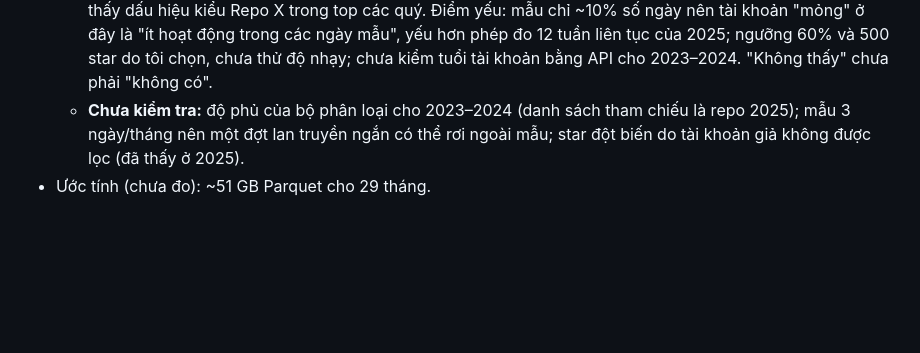
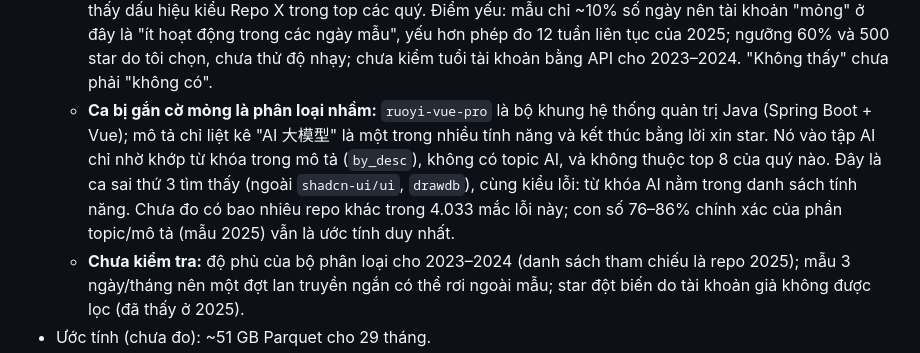
Before and after one commit to dtkhang05/gh-ai-radar, a Markdown page: PLAN.md, the part around the change. GitHub-like rendering; blank space fills up the shorter version.

Commit message:
PLAN: ghi ca phân loại nhầm ruoyi-vue-pro
Co-Authored-By: Claude Sonnet 5.5 <noreply@anthropic.com>
Claude-Session: https://claude.ai/code/session_01KqgVCBhLpgZbrNtkUqtBCf

```diff
--- a/PLAN.md
+++ b/PLAN.md
@@ -62,6 +62,7 @@ Tài liệu này ghi từng giai đoạn của dự án: làm gì, đo được
   - **Đổi tên:** sự kiện mang tên repo lúc đó, tập repo dùng tên 2025. `gpt-engineer` chuyển sang tổ chức khác (~24 star/ngày mẫu ở 2024 dưới tên mới, 0 dưới tên cũ); bộ dò đổi tên thô (cùng tên repo, khác chủ, ≥20% đỉnh) chỉ bắt được 1/132, nên không loại trừ được các ca đổi tên khác.
   - **Kiểm tay bộ phân loại trên 52 repo đứng top 8 mỗi quý (2023–2024):** 46 đúng, 4 ranh giới (`Follow` đọc RSS có AI, `markitdown` chuyển file cho LLM, `PDFMathTranslate`, `gpt-crawler`), 2 sai (`shadcn-ui/ui`, `drawdb`: thư viện giao diện và công cụ vẽ sơ đồ CSDL). Hai repo sai chiếm tối đa 0,5–1,5% star/ngày mẫu của tập AI mỗi quý nên không đổi kết luận. Mẫu chọn theo thứ hạng star (repo nổi tiếng, dễ phân loại đúng), nên không suy ra độ chính xác cho cả 4.033 repo; tôi là người xem và chấm.
   - **Kiểm tra tài khoản mỏng** (`scripts/sample_thin_stars.py`): tài khoản mỏng = ≤3 sự kiện trong cả mẫu 72 ngày. Cả tập AI: 15,3% người star là tài khoản mỏng. Trong 366 cặp repo-quý có ≥500 star, chỉ 1 cặp có ≥60% mỏng (`ruoyi-vue-pro`, 2023-Q2, 61,3%, 831 star; mẫu kiểm tay không thấy có AI, có thể là repo phân loại nhầm). 0/64 repo top 8 mỗi quý bị gắn cờ; 5 repo đầu mỗi quý có 9–25% mỏng. Kết luận: không thấy dấu hiệu kiểu Repo X trong top các quý. Điểm yếu: mẫu chỉ ~10% số ngày nên tài khoản "mỏng" ở đây là "ít hoạt động trong các ngày mẫu", yếu hơn phép đo 12 tuần liên tục của 2025; ngưỡng 60% và 500 star do tôi chọn, chưa thử độ nhạy; chưa kiểm tuổi tài khoản bằng API cho 2023–2024. "Không thấy" chưa phải "không có".
+  - **Ca bị gắn cờ mỏng là phân loại nhầm:** `ruoyi-vue-pro` là bộ khung hệ thống quản trị Java (Spring Boot + Vue); mô tả chỉ liệt kê \"AI 大模型\" là một trong nhiều tính năng và kết thúc bằng lời xin star. Nó vào tập AI chỉ nhờ khớp từ khóa trong mô tả (`by_desc`), không có topic AI, và không thuộc top 8 của quý nào. Đây là ca sai thứ 3 tìm thấy (ngoài `shadcn-ui/ui`, `drawdb`), cùng kiểu lỗi: từ khóa AI nằm trong danh sách tính năng. Chưa đo có bao nhiêu repo khác trong 4.033 mắc lỗi này; con số 76–86% chính xác của phần topic/mô tả (mẫu 2025) vẫn là ước tính duy nhất.
   - **Chưa kiểm tra:** độ phủ của bộ phân loại cho 2023–2024 (danh sách tham chiếu là repo 2025); mẫu 3 ngày/tháng nên một đợt lan truyền ngắn có thể rơi ngoài mẫu; star đột biến do tài khoản giả không được lọc (đã thấy ở 2025).
 - Ước tính (chưa đo): ~51 GB Parquet cho 29 tháng.
 
```
